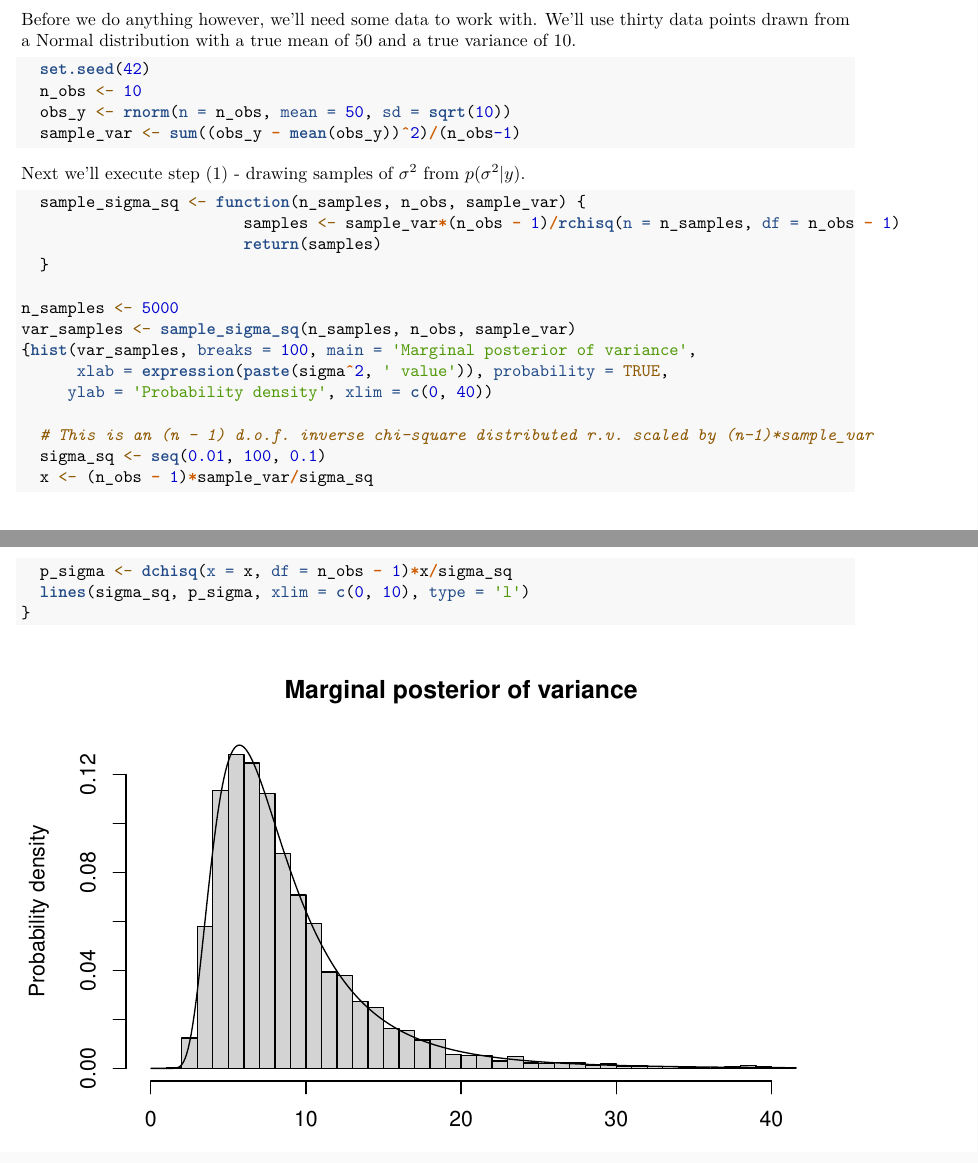
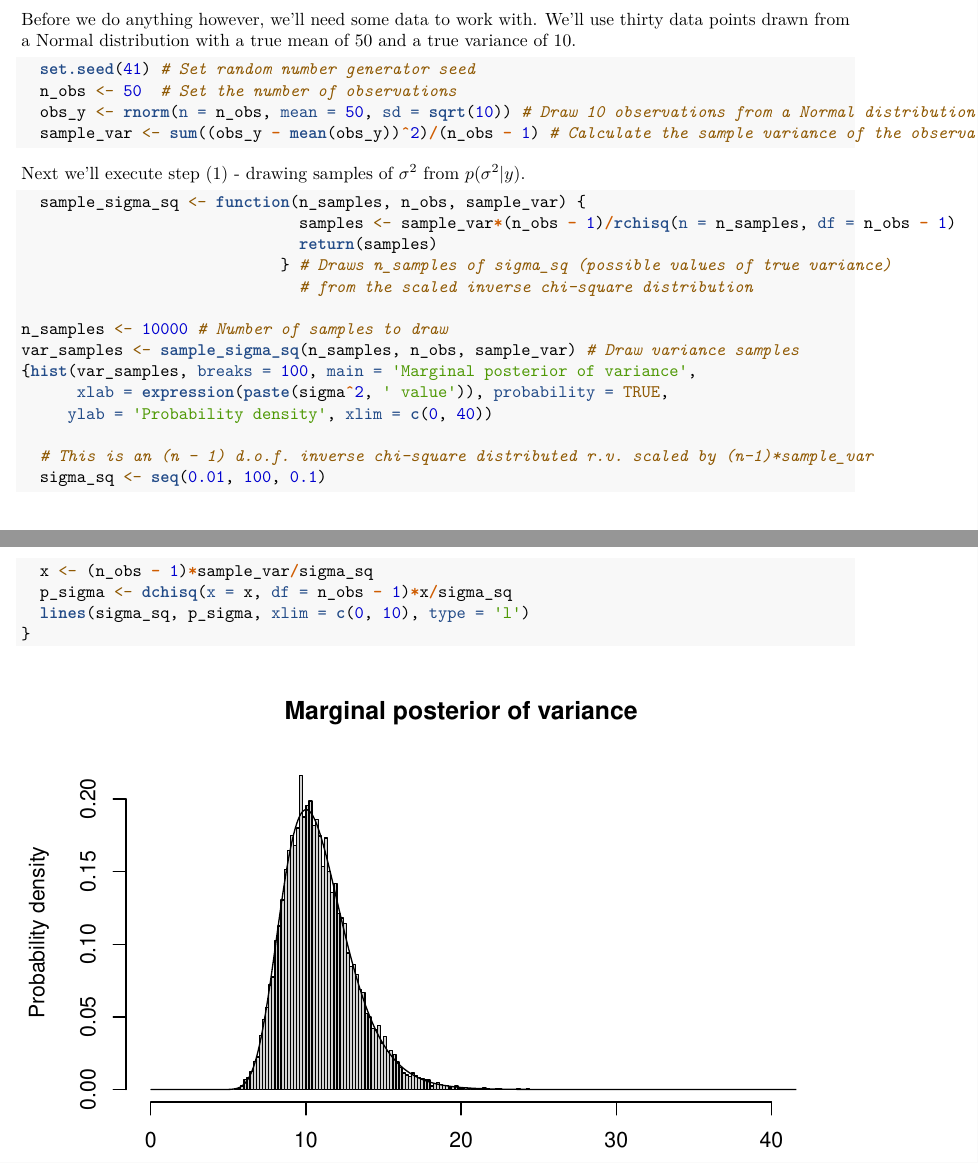
Before and after one commit to JeromeWynne/BDA, an R Markdown document (BDA_015/BDA_015.Rmd): two parts of pages 2 and 3 of 4, joined at a grey line, cut so that both start at the same text. Rendered offline with R 4.5, knitr and Pandoc, then LaTeX, with nearby package versions.

Commit message:
Resolved silly bug. Need to reform code wraps and axes labels

````diff
--- a/BDA_015/BDA_015.Rmd
+++ b/BDA_015/BDA_015.Rmd
@@ -3 +1,0 @@ title: "BDA 15: Multiparameter Models"
-output: pdf_document
@@ -4,3 +3,6 @@ output: pdf_document
+output:
+  pdf_document: default
+  html_document: default
 ---
 
 Often we'll have to deal with models containing multiple unknowns. It's usually the case that within these models we're only interested in the posterior distribution of one parameter, which we call the marginal posterior distribution of that parameter.
@@ -68,21 +70,22 @@ Finally we're in a position where can do some modelling. To reiterate, the proce
 Before we do anything however, we'll need some data to work with. We'll use thirty data points drawn from a Normal distribution with a true mean of 50 and a true variance of 10.
 
 ```{r}
-  set.seed(42)
-  n_obs <- 10
-  obs_y <- rnorm(n = n_obs, mean = 50, sd = sqrt(10))
-  sample_var <- sum((obs_y - mean(obs_y))^2)/(n_obs-1)
+  set.seed(41) # Set random number generator seed
+  n_obs <- 50  # Set the number of observations
+  obs_y <- rnorm(n = n_obs, mean = 50, sd = sqrt(10)) # Draw 10 observations from a Normal distribution
+  sample_var <- sum((obs_y - mean(obs_y))^2)/(n_obs - 1) # Calculate the sample variance of the observations
 ```
 
 Next we'll execute step (1) - drawing samples of $\sigma^2$ from $p(\sigma^2 | y)$.
 ```{r}
   sample_sigma_sq <- function(n_samples, n_obs, sample_var) {
-                        samples <- sample_var*(n_obs - 1)/rchisq(n = n_samples, df = n_obs - 1)
-                        return(samples)
-  }
+                              samples <- sample_var*(n_obs - 1)/rchisq(n = n_samples, df = n_obs - 1)
+                              return(samples)
+                            } # Draws n_samples of sigma_sq (possible values of true variance)
+                              # from the scaled inverse chi-square distribution
 
-n_samples <- 5000
-var_samples <- sample_sigma_sq(n_samples, n_obs, sample_var)
+n_samples <- 10000 # Number of samples to draw
+var_samples <- sample_sigma_sq(n_samples, n_obs, sample_var) # Draw variance samples
 {hist(var_samples, breaks = 100, main = 'Marginal posterior of variance',
       xlab = expression(paste(sigma^2, ' value')), probability = TRUE,
      ylab = 'Probability density', xlim = c(0, 40))
````
Also changed, not shown: BDA_015/BDA_015.html (added), BDA_015/BDA_015.pdf, BDA_015/BDA_015.Rmd (16 more changed lines).
